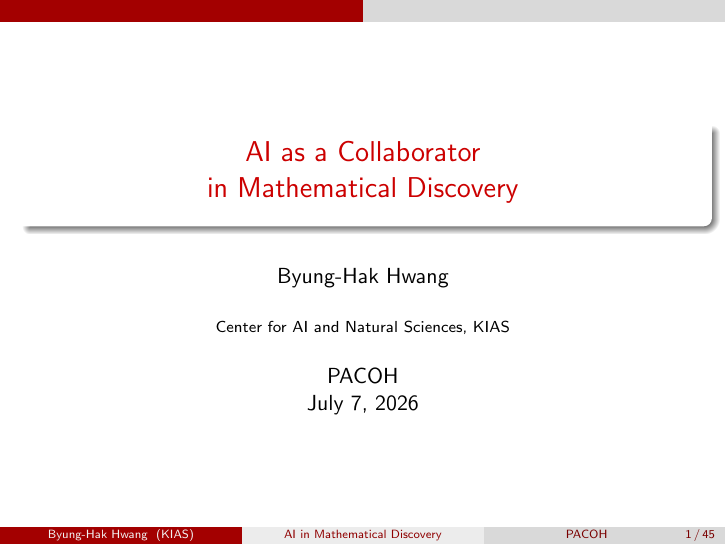
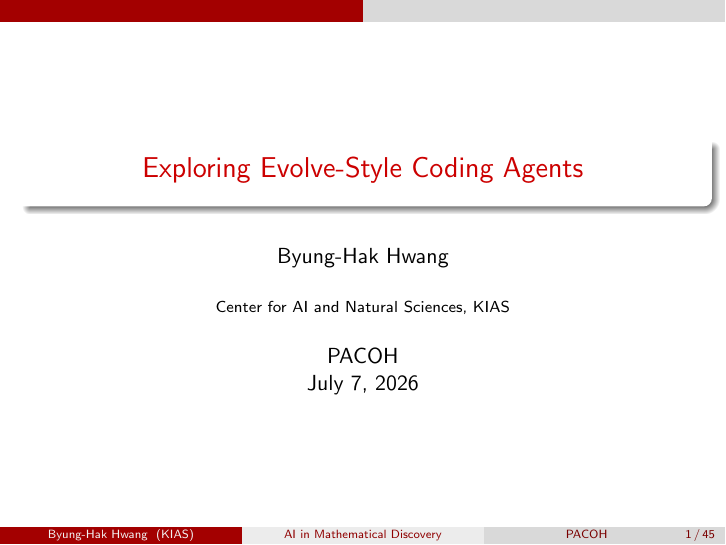
Before and after one commit to ByungHakHwang/PACOH-Evolve, LaTeX slides (main.tex): page 1 of 49. Compiled offline with pdfLaTeX.

Commit message:
minor change

```diff
--- a/main.tex
+++ b/main.tex
@@ -52,7 +52,7 @@
 \newcommand\remph[1]{\emph{\textcolor{red}{#1}}}
 \newcommand\bemph[1]{\emph{\textcolor{blue}{#1}}}
 
-\title[AI in Mathematical Discovery]{AI as a Collaborator\\ in Mathematical Discovery}
+\title[AI in Mathematical Discovery]{Exploring Evolve-Style Coding Agents}
 \author{Byung-Hak Hwang}
 \institute[KIAS]{Center for AI and Natural Sciences, KIAS}
 \date[PACOH]{PACOH \\ \today}
```
